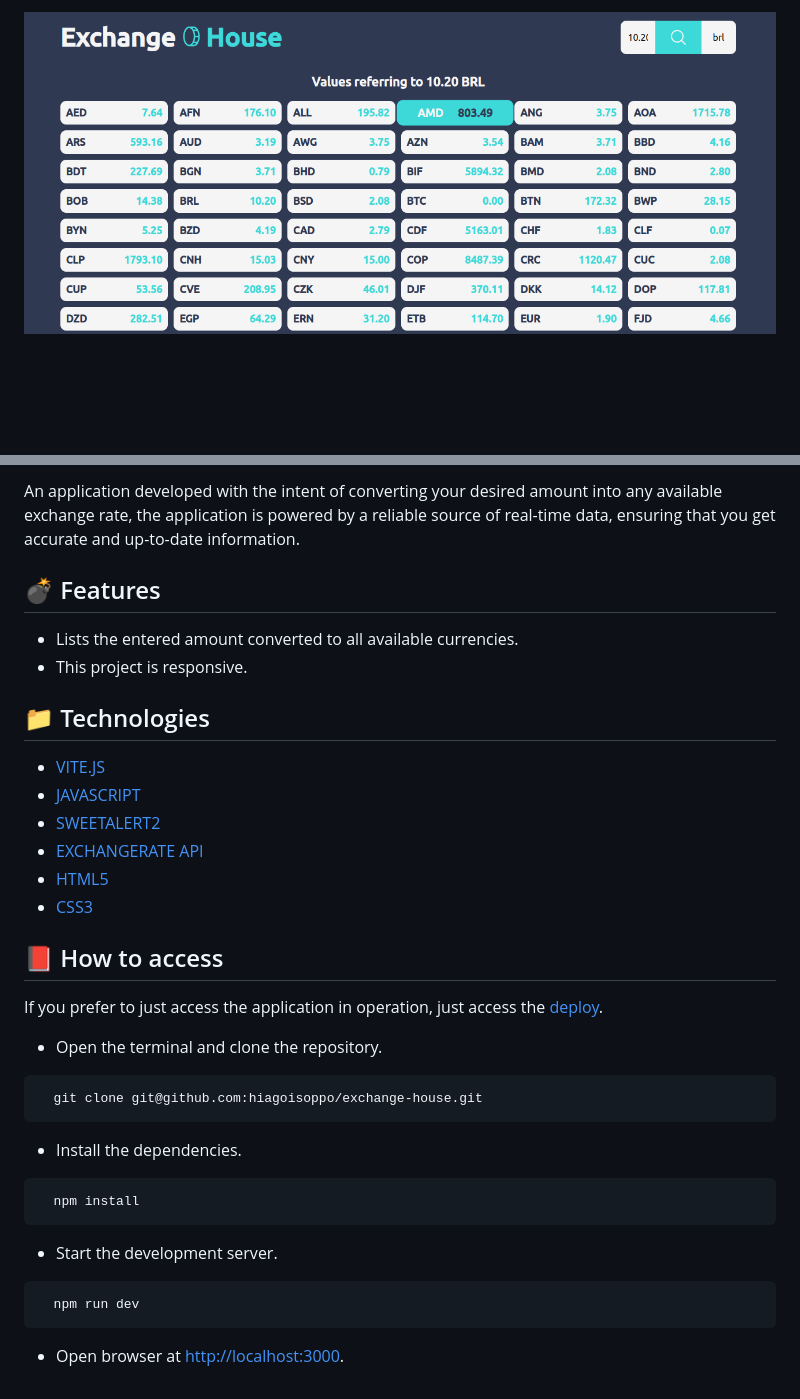
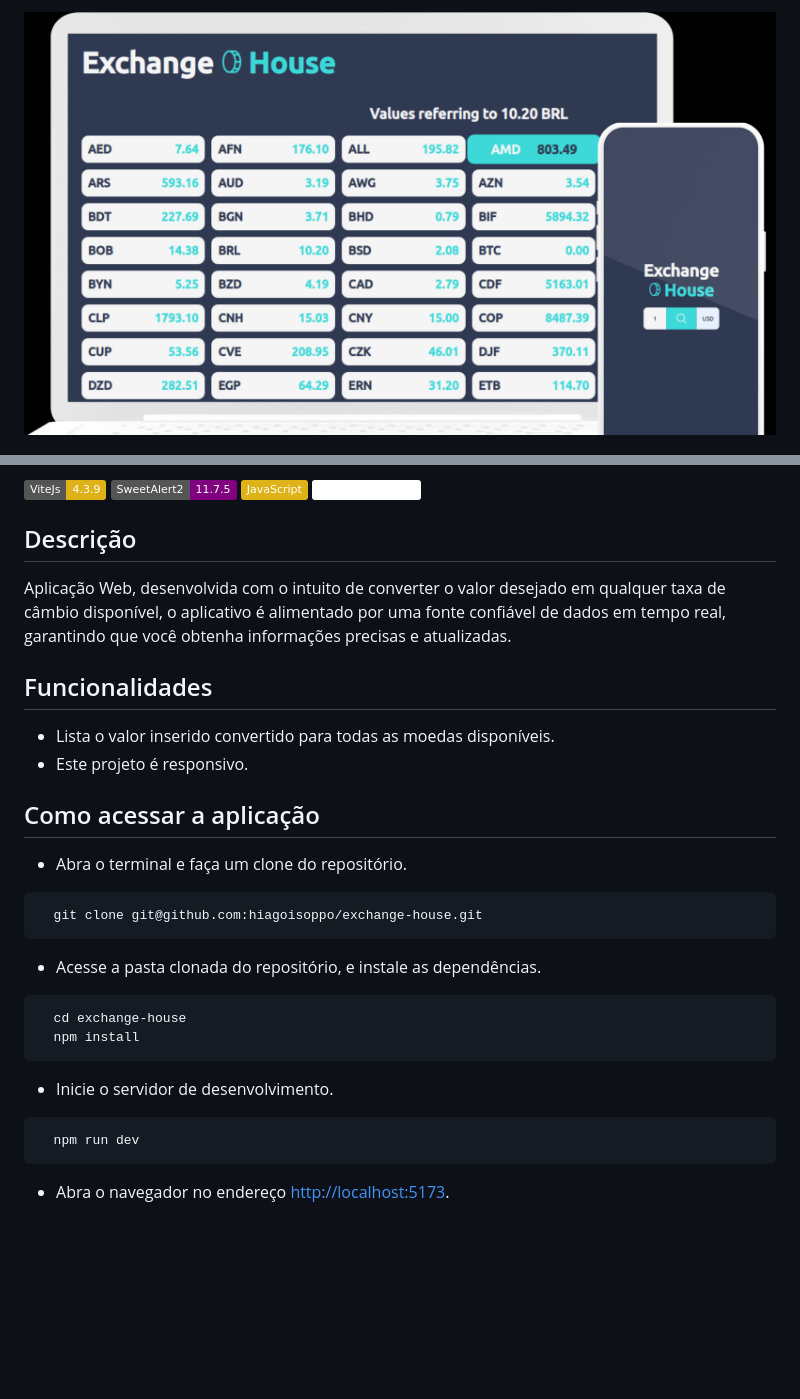
Before and after one commit to hiagoisoppo/exchange-house, a Markdown page: README.md, 2 parts joined by grey strips. Rendered like a GitHub page; pictures changed too: public/Preview.png; badges without logos; blank space fills up the shorter version.

````diff
--- a/README.md
+++ b/README.md
@@ -4,32 +4,28 @@
 
-An application developed with the intent of converting your desired amount into any available exchange rate, the application is powered by a reliable source of real-time data, ensuring that you get accurate and up-to-date information.
+![Static Badge](https://img.shields.io/badge/ViteJs-4.3.9-yellow)
+![Static Badge](https://img.shields.io/badge/SweetAlert2-11.7.5-purple)
+![Static Badge](https://img.shields.io/badge/JavaScript-yellow)
+![Static Badge](https://img.shields.io/badge/ExchangeRateApi-white)
 
-## :bomb: Features
+## Descrição
+Aplicação Web, desenvolvida com o intuito de converter o valor desejado em qualquer taxa de câmbio disponível, o aplicativo é alimentado por uma fonte confiável de dados em tempo real, garantindo que você obtenha informações precisas e atualizadas.
 
-- Lists the entered amount converted to all available currencies.
-- This project is responsive.
+## Funcionalidades
+- Lista o valor inserido convertido para todas as moedas disponíveis.
+- Este projeto é responsivo.
 
-## :file_folder: Technologies
-
-- [VITE.JS](https://vitejs.dev/)
-- [JAVASCRIPT](https://developer.mozilla.org/en-US/docs/Web/JavaScript)
-- [SWEETALERT2](https://sweetalert2.github.io/)
-- [EXCHANGERATE API](https://exchangerate.host/#/)
-- [HTML5](https://developer.mozilla.org/en-US/docs/Web/HTML)
-- [CSS3](https://developer.mozilla.org/en-US/docs/Web/CSS)
-
-## :closed_book: How to access
-  If you prefer to just access the application in operation, just access the [deploy](https://exchangehouse.hiagoisoppo.vercel.app).
-  - Open the terminal and clone the repository.
+## Como acessar a aplicação
+  - Abra o terminal e faça um clone do repositório.
   ```bash
     git clone git@github.com:hiagoisoppo/exchange-house.git
   ```
-  - Install the dependencies.
+  - Acesse a pasta clonada do repositório, e instale as dependências.
   ```bash
+    cd exchange-house
     npm install
   ```
-  - Start the development server.
+  - Inicie o servidor de desenvolvimento.
   ```bash
     npm run dev
   ```
-  - Open browser at [http://localhost:3000](http://localhost:3000).
+  - Abra o navegador no endereço [http://localhost:5173](http://localhost:5173).
````
Also changed, not shown: other parts of README.md (+1 -1 lines), 1 other file.
